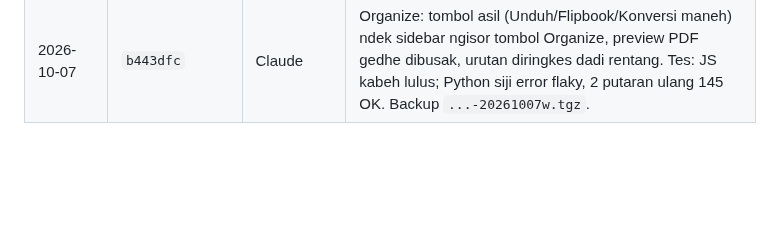
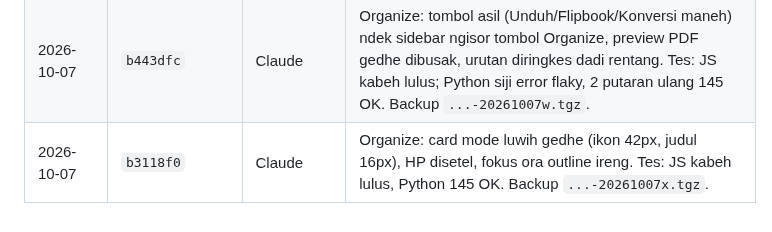
Before and after one commit to agebp21/pdf_project, a Markdown page: DEPLOY.md, the part around the change. Drawn GitHub-style; blank space fills up the shorter version.

Commit message:
docs(deploy): log b3118f0
Co-Authored-By: Claude Opus 5.5 <noreply@anthropic.com>

```diff
--- a/DEPLOY.md
+++ b/DEPLOY.md
@@ -172,3 +172,4 @@ Menehi paket tanpa bayar: `python3 admin_server.py --grant EMAIL business lifeti
 | 2026-10-07 | `84c17e8` | Claude | Converter: tombol 📚 Open My Library dibusak teko panel asil (sing ndek kotak upload tetep). Tes: JS kabeh lulus, Python 145 OK. Backup `...-20261007u.tgz`. |
 | 2026-10-07 | `c0c497e` | Claude | Organize: tab Merge/Split/Edit/Compress dadi card mini (ikon + judul + keterangan), aktif pinggir oranye; HP 2 kolom. Tes: JS kabeh lulus, Python 145 OK. Backup `...-20261007v.tgz`. |
 | 2026-10-07 | `b443dfc` | Claude | Organize: tombol asil (Unduh/Flipbook/Konversi maneh) ndek sidebar ngisor tombol Organize, preview PDF gedhe dibusak, urutan diringkes dadi rentang. Tes: JS kabeh lulus; Python siji error flaky, 2 putaran ulang 145 OK. Backup `...-20261007w.tgz`. |
+| 2026-10-07 | `b3118f0` | Claude | Organize: card mode luwih gedhe (ikon 42px, judul 16px), HP disetel, fokus ora outline ireng. Tes: JS kabeh lulus, Python 145 OK. Backup `...-20261007x.tgz`. |
```
